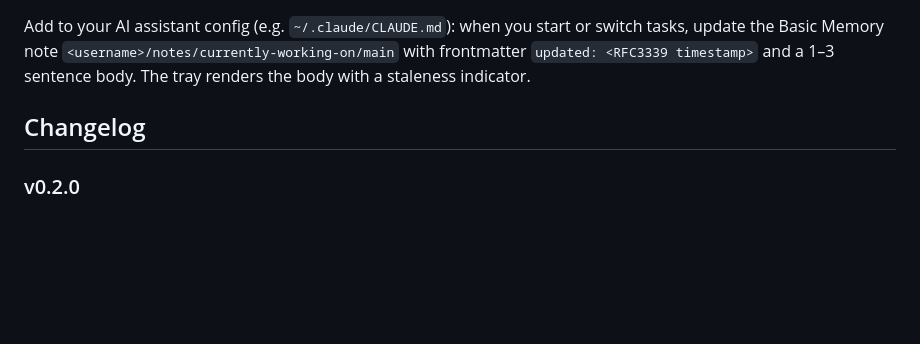
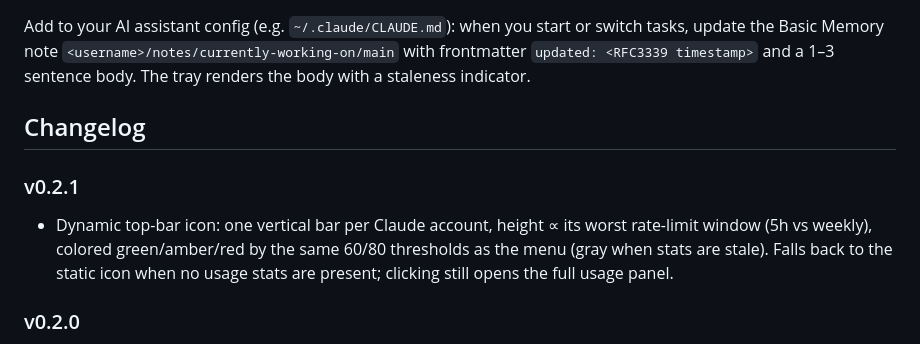
Before and after one commit to patiently/anti-tangent-mcp, a Markdown page: gnome-topbar/README.md, the part around the change. GitHub-like rendering; blank space fills up the shorter version.

Commit message:
docs(gnome-topbar): changelog v0.2.1 (dynamic usage icon)
Co-Authored-By: Claude Opus 4.8 (1M context) <noreply@anthropic.com>

```diff
--- a/gnome-topbar/README.md
+++ b/gnome-topbar/README.md
@@ -72,6 +72,9 @@ tray renders the body with a staleness indicator.
 
 ## Changelog
 
+### v0.2.1
+- Dynamic top-bar icon: one vertical bar per Claude account, height ∝ its worst rate-limit window (5h vs weekly), colored green/amber/red by the same 60/80 thresholds as the menu (gray when stats are stale). Falls back to the static icon when no usage stats are present; clicking still opens the full usage panel.
+
 ### v0.2.0
 - Basic Memory search across the knowledge base (epics, stories, gotchas, modules, features & decisions), rendered note view (mermaid + clickable inter-note links), and todo create — opened in the in-container browser.
 - Browse pages: **Howtos**, **Gotchas**, **Modules**, **Features**, **Decisions**, and **My notes** (`/ui/howtos`, `/ui/gotchas`, `/ui/modules`, `/ui/features`, `/ui/decisions`, `/ui/notes`).
```
